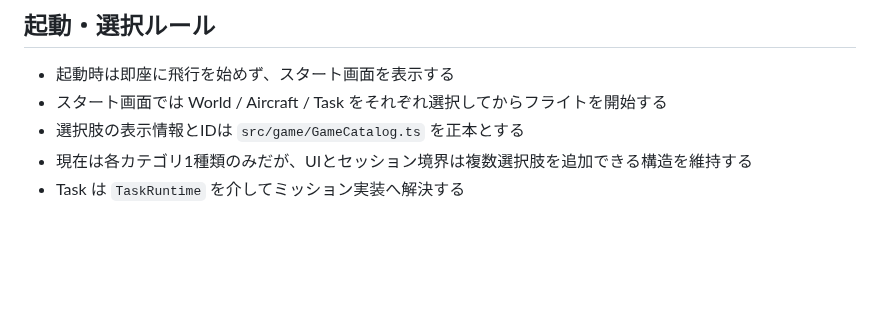
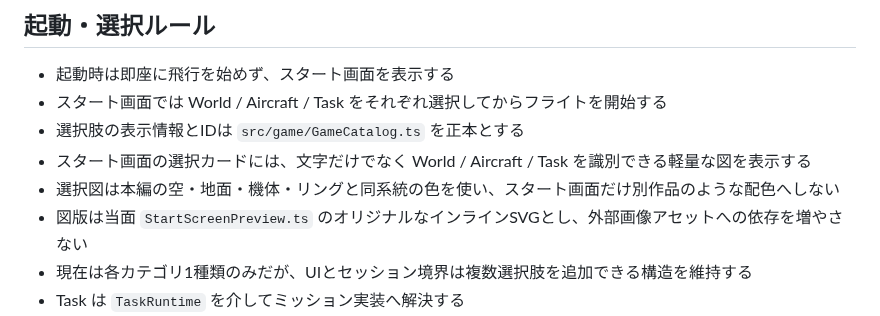
Before and after one commit to InSuns21/pilotwings-modern, a Markdown page: docs/ARCHITECTURE.md, the part around the change. GitHub-like rendering; blank space fills up the shorter version.

Commit message:
docs: start screen preview rulesを追加

```diff
--- a/docs/ARCHITECTURE.md
+++ b/docs/ARCHITECTURE.md
@@ -83,6 +83,9 @@
 - 起動時は即座に飛行を始めず、スタート画面を表示する
 - スタート画面では World / Aircraft / Task をそれぞれ選択してからフライトを開始する
 - 選択肢の表示情報とIDは `src/game/GameCatalog.ts` を正本とする
+- スタート画面の選択カードには、文字だけでなく World / Aircraft / Task を識別できる軽量な図を表示する
+- 選択図は本編の空・地面・機体・リングと同系統の色を使い、スタート画面だけ別作品のような配色へしない
+- 図版は当面 `StartScreenPreview.ts` のオリジナルなインラインSVGとし、外部画像アセットへの依存を増やさない
 - 現在は各カテゴリ1種類のみだが、UIとセッション境界は複数選択肢を追加できる構造を維持する
 - Task は `TaskRuntime` を介してミッション実装へ解決する
 - SceneRenderer は選択された World / Aircraft / Task を受け取り、対応する描画構成を組み立てる
```
